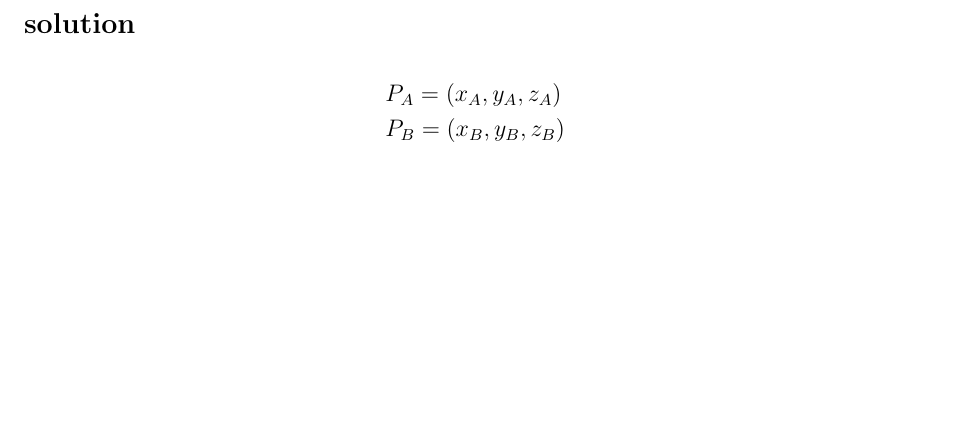
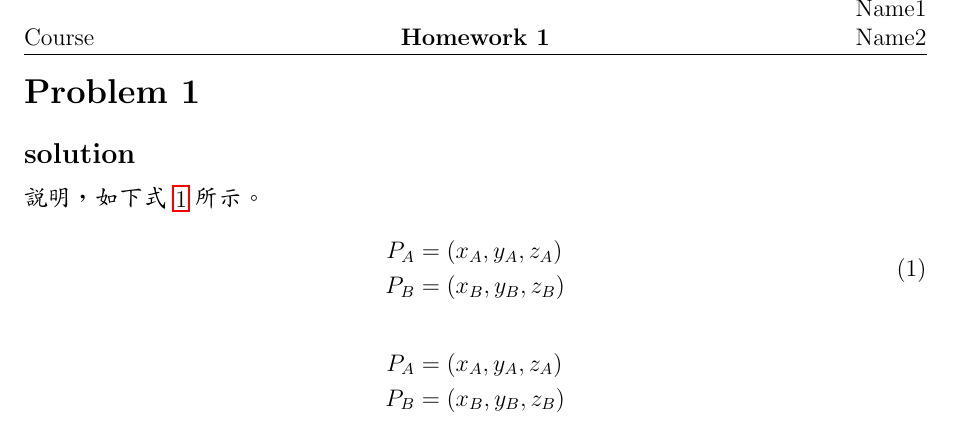
Before and after one commit to solab-ntu/solab-latex, a LaTeX problem sheet (Template/Homework/SOLab_Homework.tex): part of page 1 of 2, cut at the place of the change, the shorter picture padded with empty space. Compiled offline with pdfLaTeX.

Commit message:
update homework

```diff
--- a/Template/Homework/SOLab_Homework.tex
+++ b/Template/Homework/SOLab_Homework.tex
@@ -8,7 +8,7 @@
 \usepackage{subfigure} % \subfigure
 \usepackage{enumerate} % \begin{enumerate}
 \usepackage{bm} % \bm
-%\usepackage{amsmath, amsfonts, amssymb, mathtools} % provides miscellaneous enhancements of mathematical formulas
+\usepackage{amsmath, amsfonts, amssymb, mathtools} % provides miscellaneous enhancements of mathematical formulas
 \usepackage{listings} % code showing
 \usepackage{pagecolor} % for code color define
 
@@ -56,9 +62,19 @@
 \section{Problem 1}
 \subsection*{solution} % * (star) 代表不要出現在目錄
 
+說明，如下式 \ref{eq:1_1} 所示。
+
+\begin{equation}
+\begin{aligned}
+P_A &= (x_A,y_A,z_A) \\
+P_B &= (x_B,y_B,z_B)
+\end{aligned}
+\label{eq:1_1}
+\end{equation}
+
 \begin{align*}
-& P_A = (x_A,y_A,z_A)\\
-& P_B = (x_B,y_B,z_B)
+P_A &= (x_A,y_A,z_A) \\
+P_B &= (x_B,y_B,z_B)
 \end{align*}
 
 \newpage
```
Also changed, not shown: Tutorial/Citation.md (added, +3 -0 lines), README.md, Template/Homework/SOLab_Homework.pdf, Template/Homework/SOLab_Homework.tex (7 more changed lines).
